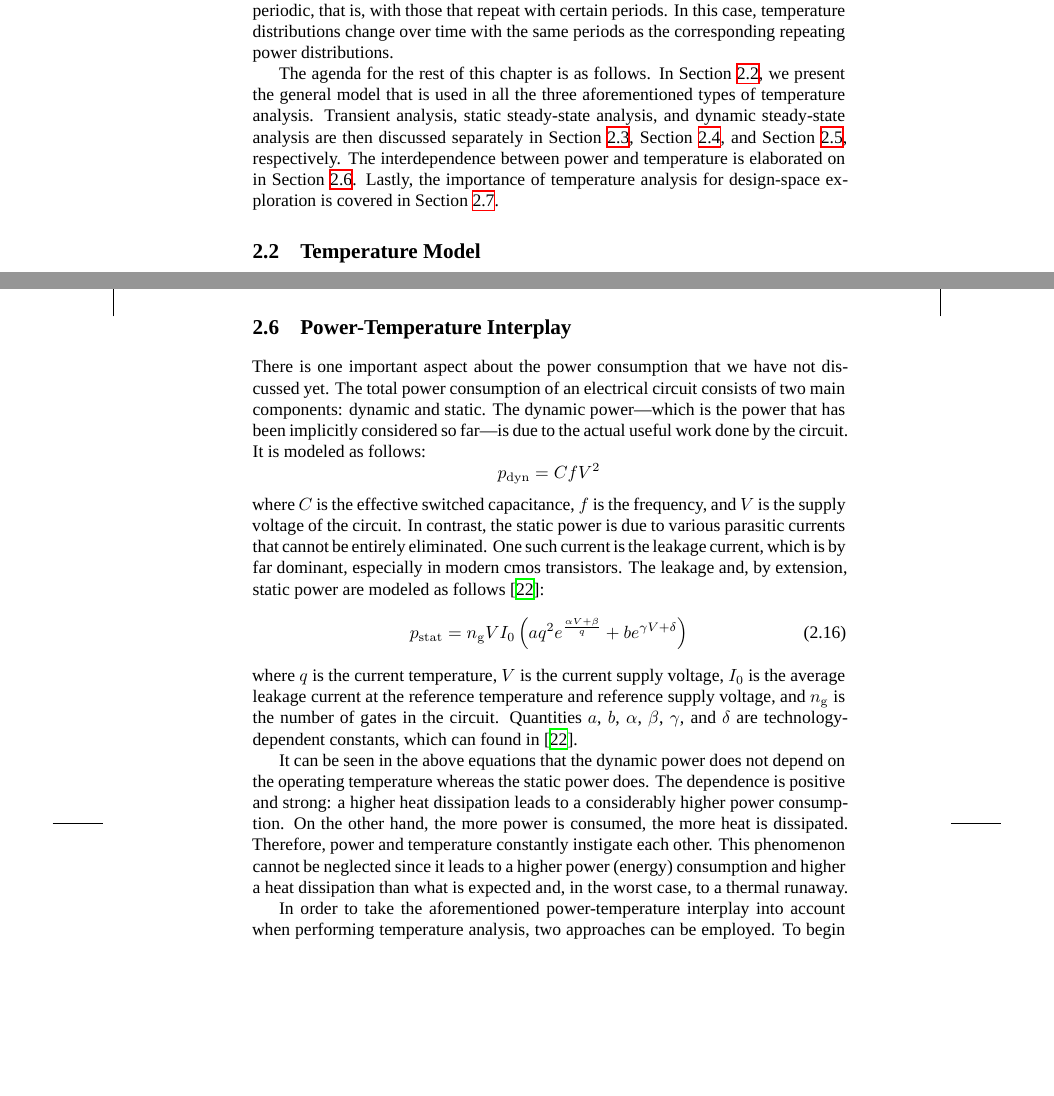
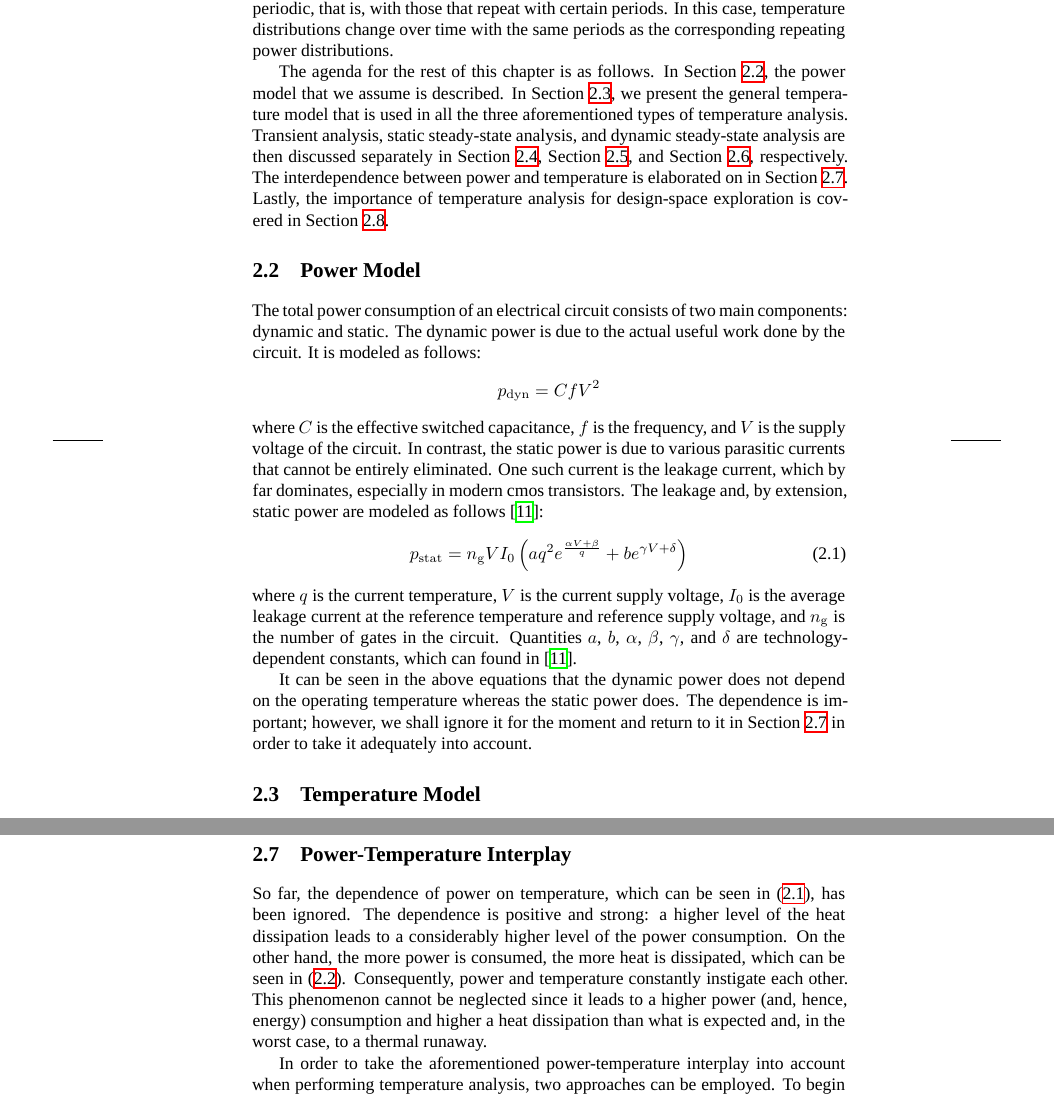
Before and after one commit to quantum-philosophy/thesis, a LaTeX thesis (thesis.tex, which reads include/abstract-en.tex, include/design-certainty.tex, include/design-certainty/introduction.tex): two parts of pages 24 and 34 of 96 before the commit and two parts of pages 24 and 34 of 98 after it, joined at a grey line, cut so that both start at the same text, the shorter picture padded with empty space. Compiled offline with XeLaTeX; a missing font is replaced by an installed copy or a similar font.

Commit message:
Put more emphasis on power in Chapter 2

```diff
--- a/include/abstract-en.tex
+++ b/include/abstract-en.tex
@@ -15,7 +15,7 @@ aware of uncertainty and well equipped to effectively and efficiently tackle it.
 We begin by considering techniques for deterministic analysis of certain aspects
 of computer systems. These techniques do not take uncertainty into account;
 however, they serve as a solid foundation for those that do. Our attention
-revolves primarily around temperature analysis as temperature is of central
+revolves primarily around power and temperature as they are of central
 importance for attaining robustness and energy efficiency. We develop a novel
 and fast approach to dynamic steady-state temperature analysis of multiprocessor
 systems and apply it in the context of reliability optimization.
--- a/include/design-certainty.tex
+++ b/include/design-certainty.tex
@@ -5,6 +5,10 @@ as we shall describe in the following chapters.
 
 \section{Introduction}
 \inputsection{introduction}
+
+\section{Power Model}
+\slab{power-model}
+\inputsection{power-model}
 
 \section{Temperature Model}
 \slab{temperature-model}
--- a/include/design-certainty/introduction.tex
+++ b/include/design-certainty/introduction.tex
@@ -26,9 +29,10 @@ power distributions that are periodic, that is, with those that repeat with
 certain periods. In this case, temperature distributions change over time with
 the same periods as the corresponding repeating power distributions.
 
-The agenda for the rest of this chapter is as follows. In
-\sref{temperature-model}, we present the general model that is used in all the
-three aforementioned types of temperature analysis. Transient analysis, static
+The agenda for the rest of this chapter is as follows. In \sref{power-model},
+the power model that we assume is described. In \sref{temperature-model}, we
+present the general temperature model that is used in all the three
+aforementioned types of temperature analysis. Transient analysis, static
 steady-state analysis, and dynamic steady-state analysis are then discussed
 separately in \sref{transient-state}, \sref{static-steady-state}, and
 \sref{dynamic-steady-state}, respectively. The interdependence between power and
--- /dev/null
+++ b/include/design-certainty/power-model.tex
@@ -0,0 +1,25 @@
+The total power consumption of an electrical circuit consists of two main
+components: dynamic and static. The dynamic power is due to the actual useful
+work done by the circuit. It is modeled as follows:
+\[
+  \p_\dynamic = C f V^2
+\]
+where $C$ is the effective switched capacitance, $f$ is the frequency, and $V$
+is the supply voltage of the circuit. In contrast, the static power is due to
+various parasitic currents that cannot be entirely eliminated. One such current
+is the leakage current, which by far dominates, especially in modern \up{CMOS}
+transistors. The leakage and, by extension, static power are modeled as follows
+\cite{liao2005}:
+\begin{equation} \elab{static-power}
+  \p_\static = \numberof{g} V I_0 \left(a \q^2 e^{\frac{\alpha V + \beta}{\q}} + b e^{\gamma V + \delta}\right)
+\end{equation}
+where $\q$ is the current temperature, $V$ is the current supply voltage, $I_0$
+is the average leakage current at the reference temperature and reference supply
+voltage, and $\numberof{g}$ is the number of gates in the circuit. Quantities
+$a$, $b$, $\alpha$, $\beta$, $\gamma$, and $\delta$ are technology-dependent
+constants, which can found in \cite{liao2005}.
+
+It can be seen in the above equations that the dynamic power does not depend on
+the operating temperature whereas the static power does. The dependence is
+important; however, we shall ignore it for the moment and return to it in
+\sref{power-temperature-interplay} in order to take it adequately into account.
--- a/include/design-certainty/power-temperature-interplay.tex
+++ b/include/design-certainty/power-temperature-interplay.tex
@@ -1,34 +1,12 @@
-There is one important aspect about the power consumption that we have not
-discussed yet. The total power consumption of an electrical circuit consists of
-two main components: dynamic and static. The dynamic power---which is the power
-that has been implicitly considered so far---is due to the actual useful work
-done by the circuit. It is modeled as follows:
-\[
-  \p_\dynamic = C f V^2
-\]
-where $C$ is the effective switched capacitance, $f$ is the frequency, and $V$
-is the supply voltage of the circuit. In contrast, the static power is due to
-various parasitic currents that cannot be entirely eliminated. One such current
-is the leakage current, which is by far dominant, especially in modern \up{CMOS}
-transistors. The leakage and, by extension, static power are modeled as follows
-\cite{liao2005}:
-\begin{equation} \elab{static-power}
-  \p_\static = \numberof{g} V I_0 \left(a \q^2 e^{\frac{\alpha V + \beta}{\q}} + b e^{\gamma V + \delta}\right)
-\end{equation}
-where $\q$ is the current temperature, $V$ is the current supply voltage, $I_0$
-is the average leakage current at the reference temperature and reference supply
-voltage, and $\numberof{g}$ is the number of gates in the circuit. Quantities
-$a$, $b$, $\alpha$, $\beta$, $\gamma$, and $\delta$ are technology-dependent
-constants, which can found in \cite{liao2005}.
-
-It can be seen in the above equations that the dynamic power does not depend on
-the operating temperature whereas the static power does. The dependence is
-positive and strong: a higher heat dissipation leads to a considerably higher
+So far, the dependence of power on temperature, which can be seen in
+\eref{static-power}, has been ignored. The dependence is positive and strong: a
+higher level of the heat dissipation leads to a considerably higher level of the
 power consumption. On the other hand, the more power is consumed, the more heat
-is dissipated. Therefore, power and temperature constantly instigate each other.
-This phenomenon cannot be neglected since it leads to a higher power (energy)
-consumption and higher a heat dissipation than what is expected and, in the
-worst case, to a thermal runaway.
+is dissipated, which can be seen in \eref{temperature-model-original}.
+Consequently, power and temperature constantly instigate each other. This
+phenomenon cannot be neglected since it leads to a higher power (and, hence,
+energy) consumption and higher a heat dissipation than what is expected and, in
+the worst case, to a thermal runaway.
 
 In order to take the aforementioned power-temperature interplay into account
 when performing temperature analysis, two approaches can be employed. To begin
```
Also changed, not shown: include/introduction.tex (+1 -1 lines), include/design-certainty.tex (1 more changed lines), include/design-certainty/introduction.tex (7 more changed lines), include/design-certainty/power-temperature-interplay.tex (17 more changed lines).
